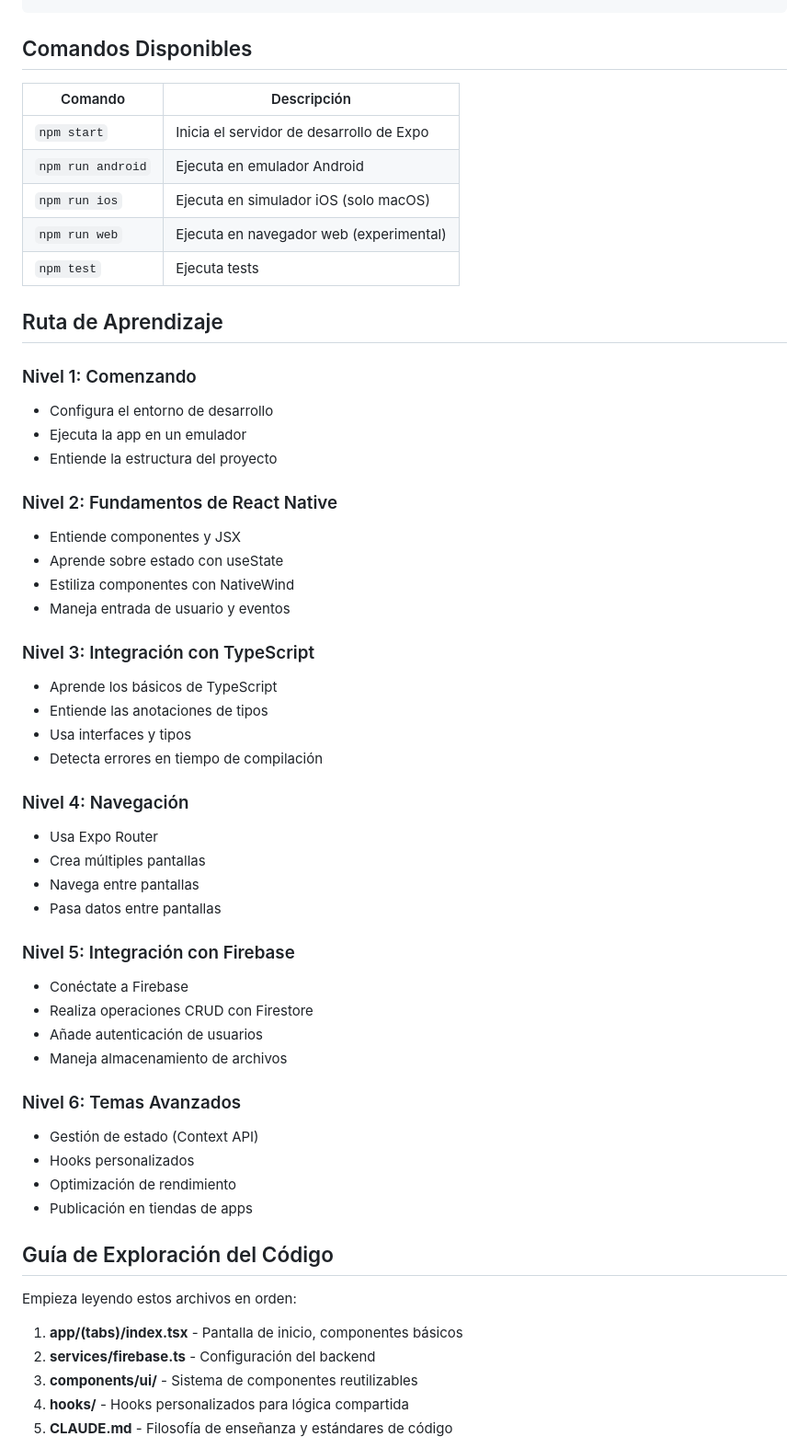
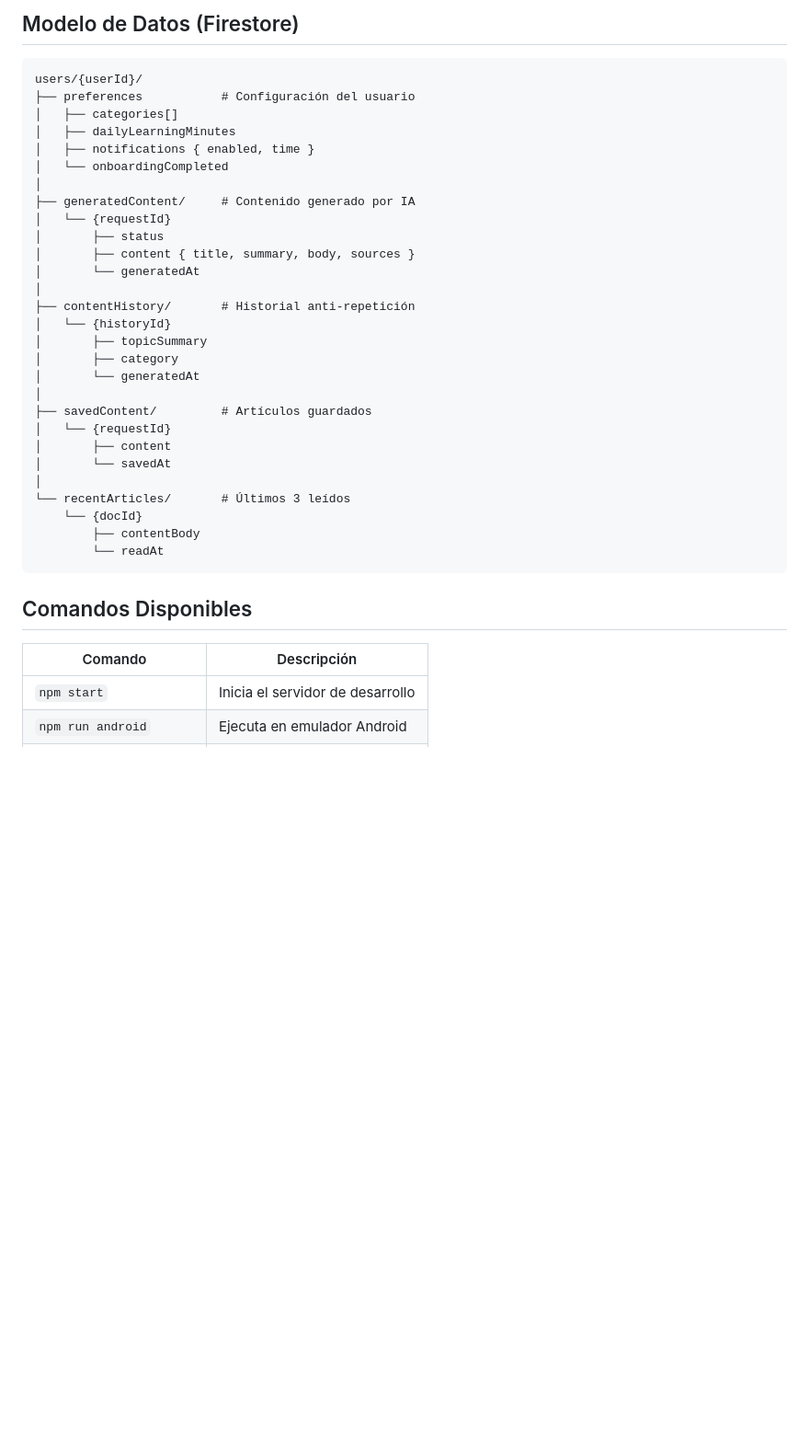
Before and after one commit to fedeostan/pochoclo, a Markdown page: README.md, the part around one of its changes. Shown at 92% size. GitHub-like rendering; blank space fills up the shorter version.

````diff
--- a/README.md
+++ b/README.md
@@ -213,59 +211,39 @@ EXPO_PUBLIC_TMDB_API_KEY=tu-tmdb-api-key
+## Modelo de Datos (Firestore)
+
+```
+users/{userId}/
+├── preferences           # Configuración del usuario
+│   ├── categories[]
+│   ├── dailyLearningMinutes
+│   ├── notifications { enabled, time }
+│   └── onboardingCompleted
+│
+├── generatedContent/     # Contenido generado por IA
+│   └── {requestId}
+│       ├── status
+│       ├── content { title, summary, body, sources }
+│       └── generatedAt
+│
+├── contentHistory/       # Historial anti-repetición
+│   └── {historyId}
+│       ├── topicSummary
+│       ├── category
+│       └── generatedAt
+│
+├── savedContent/         # Artículos guardados
+│   └── {requestId}
+│       ├── content
+│       └── savedAt
+│
+└── recentArticles/       # Últimos 3 leídos
+    └── {docId}
+        ├── contentBody
+        └── readAt
 ```
 
 ## Comandos Disponibles
 
 | Comando | Descripción |
 |---------|-------------|
-| `npm start` | Inicia el servidor de desarrollo de Expo |
+| `npm start` | Inicia el servidor de desarrollo |
 | `npm run android` | Ejecuta en emulador Android |
-| `npm run ios` | Ejecuta en simulador iOS (solo macOS) |
-| `npm run web` | Ejecuta en navegador web (experimental) |
-| `npm test` | Ejecuta tests |
-
-## Ruta de Aprendizaje
-
-### Nivel 1: Comenzando
-- Configura el entorno de desarrollo
-- Ejecuta la app en un emulador
-- Entiende la estructura del proyecto
-
-### Nivel 2: Fundamentos de React Native
-- Entiende componentes y JSX
-- Aprende sobre estado con useState
-- Estiliza componentes con NativeWind
-- Maneja entrada de usuario y eventos
-
-### Nivel 3: Integración con TypeScript
-- Aprende los básicos de TypeScript
-- Entiende las anotaciones de tipos
-- Usa interfaces y tipos
-- Detecta errores en tiempo de compilación
-
-### Nivel 4: Navegación
-- Usa Expo Router
-- Crea múltiples pantallas
-- Navega entre pantallas
-- Pasa datos entre pantallas
-
-### Nivel 5: Integración con Firebase
-- Conéctate a Firebase
-- Realiza operaciones CRUD con Firestore
-- Añade autenticación de usuarios
-- Maneja almacenamiento de archivos
-
-### Nivel 6: Temas Avanzados
-- Gestión de estado (Context API)
-- Hooks personalizados
-- Optimización de rendimiento
-- Publicación en tiendas de apps
-
-## Guía de Exploración del Código
-
-Empieza leyendo estos archivos en orden:
-
-1. **app/(tabs)/index.tsx** - Pantalla de inicio, componentes básicos
-2. **services/firebase.ts** - Configuración del backend
-3. **components/ui/** - Sistema de componentes reutilizables
-4. **hooks/** - Hooks personalizados para lógica compartida
-5. **CLAUDE.md** - Filosofía de enseñanza y estándares de código
-
````
Also changed, not shown: other parts of README.md (+185 -266 lines).
